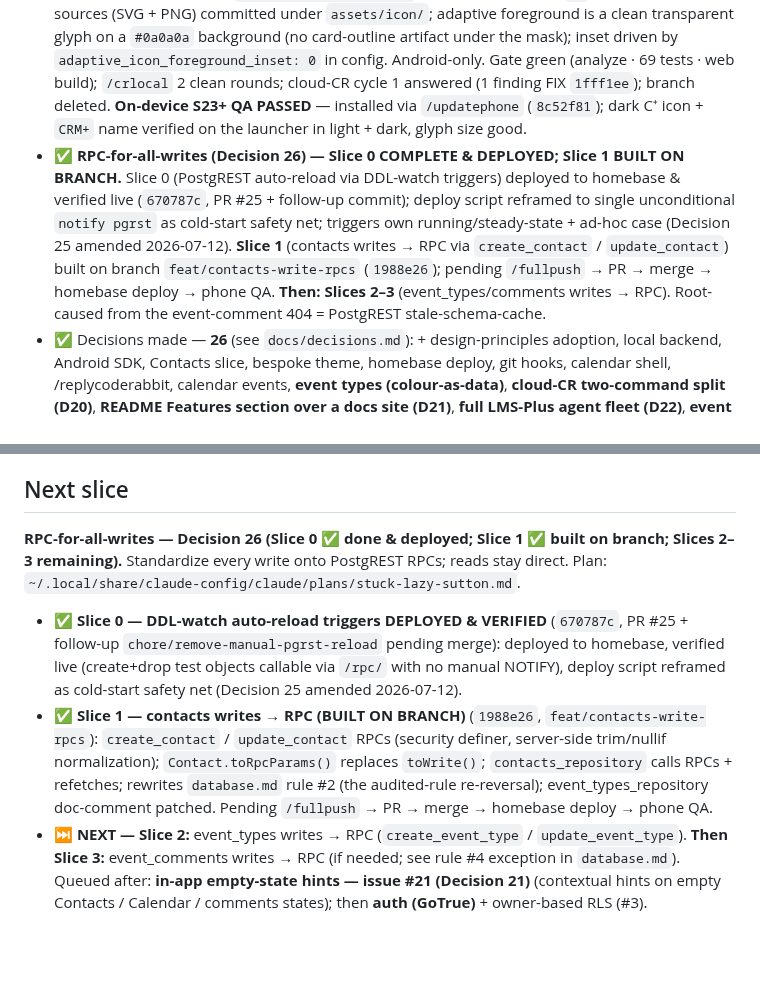
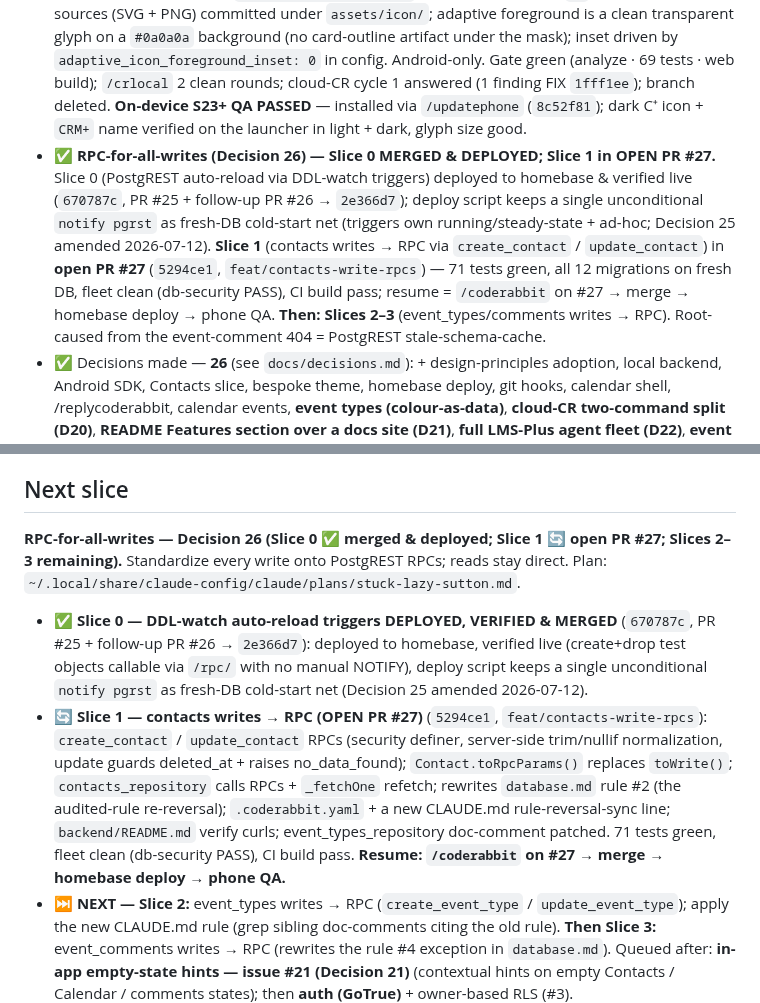
Before and after one commit to okpilot/first-android-app, a Markdown page: docs/plan.md, 2 parts joined by grey strips. Drawn GitHub-style; blank space fills up the shorter version.

```diff
--- a/docs/plan.md
+++ b/docs/plan.md
@@ -13,7 +13,7 @@ disposable. Built emergently — thin slices, one at a time.
 ## Current status (2026-07-12)
 - ✅ Environment: Flutter 3.44.5; Web + Linux + **Android** targets all ready (SDK installed, Pixel + S23+ emulators). **App installed & running on the physical S23+** (debug APK against homebase over Tailscale — data round-trips verified).
 - ✅ **App identity — launcher `CRM+` + dark `C⁺` icon (Decision 24) — SHIPPED & MERGED (PR #22 → squash `343bcdc`).** Renamed `android:label` → `CRM+`; generated all mipmap densities + a modern adaptive icon via `flutter_launcher_icons` from the user's dark `C⁺` mark. Reproducible sources (SVG + PNG) committed under `assets/icon/`; adaptive foreground is a clean transparent glyph on a `#0a0a0a` background (no card-outline artifact under the mask); inset driven by `adaptive_icon_foreground_inset: 0` in config. Android-only. Gate green (analyze · 69 tests · web build); `/crlocal` 2 clean rounds; cloud-CR cycle 1 answered (1 finding FIX `1fff1ee`); branch deleted. **On-device S23+ QA PASSED** — installed via `/updatephone` (`8c52f81`); dark C⁺ icon + `CRM+` name verified on the launcher in light + dark, glyph size good.
-- ✅ **RPC-for-all-writes (Decision 26) — Slice 0 COMPLETE & DEPLOYED; Slice 1 BUILT ON BRANCH.** Slice 0 (PostgREST auto-reload via DDL-watch triggers) deployed to homebase & verified live (`670787c`, PR #25 + follow-up commit); deploy script reframed to single unconditional `notify pgrst` as cold-start safety net; triggers own running/steady-state + ad-hoc case (Decision 25 amended 2026-07-12). **Slice 1** (contacts writes → RPC via `create_contact` / `update_contact`) built on branch `feat/contacts-write-rpcs` (`1988e26`); pending `/fullpush` → PR → merge → homebase deploy → phone QA. **Then: Slices 2–3** (event_types/comments writes → RPC). Root-caused from the event-comment 404 = PostgREST stale-schema-cache.
+- ✅ **RPC-for-all-writes (Decision 26) — Slice 0 MERGED & DEPLOYED; Slice 1 in OPEN PR #27.** Slice 0 (PostgREST auto-reload via DDL-watch triggers) deployed to homebase & verified live (`670787c`, PR #25 + follow-up PR #26 → `2e366d7`); deploy script keeps a single unconditional `notify pgrst` as fresh-DB cold-start net (triggers own running/steady-state + ad-hoc; Decision 25 amended 2026-07-12). **Slice 1** (contacts writes → RPC via `create_contact` / `update_contact`) in **open PR #27** (`5294ce1`, `feat/contacts-write-rpcs`) — 71 tests green, all 12 migrations on fresh DB, fleet clean (db-security PASS), CI build pass; resume = `/coderabbit` on #27 → merge → homebase deploy → phone QA. **Then: Slices 2–3** (event_types/comments writes → RPC). Root-caused from the event-comment 404 = PostgREST stale-schema-cache.
 - ✅ Decisions made — **26** (see `docs/decisions.md`): + design-principles adoption, local backend, Android SDK, Contacts slice, bespoke theme, homebase deploy, git hooks, calendar shell, /replycoderabbit, calendar events, **event types (colour-as-data)**, **cloud-CR two-command split (D20)**, **README Features section over a docs site (D21)**, **full LMS-Plus agent fleet (D22)**, **event comments (viewable soft-delete, D23)**, **app identity — `CRM+` + dark `C⁺` icon (D24)**, **PostgREST schema-reload on deploy (D25)**, **RPC for all writes; reads direct (D26)**.
 - ✅ **Agent fleet (issue #6) — SHIPPED & MERGED (PR #18 → squash `fba34f6`).** Full 10-agent LMS-Plus reviewer fleet, Flutter-adapted (Decision 22): `.claude/agents/` (10 phase-aware advisory reviewers) + `.claude/rules/agent-workflow.md`/`agent-memory.md` + `.githooks/post-commit` nudge + a CLAUDE.md fleet section + a fleet-aware `/wrapup`. Cloud CR cycle 1 answered (8 fixed, 1 deferred → #3); branch deleted; `main` clean & synced.
 - ✅ **Event comments — SHIPPED, MERGED (PR #20 → squash `1c89b64`) & DEPLOYED to homebase.** Add / inline-edit / archive (soft-delete) / view-archived toggle / unarchive on events. Single-table direct-CRUD (no RPC); SELECT policy `using (true)` so archived comments stay readable (Decision 23, database.md convention #4 amendment). Pure-Dart `Comment` model (reads `deleted_at` back), `CommentsRepository` (direct CRUD), self-contained `_CommentsSection` on event detail. 69 tests green; verified via curl (insert/edit/archive/unarchive 200, archived SELECTable, empty body 400, anon DELETE 401). Cloud-CR cycle 1: 3 FIX (`d0aa1f1`) · 1 DEFER → #10 · 2 SKIP; `/replycoderabbit` skipped by user. **Deployed to homebase** via `deploy-homebase.sh` (ledger 9 → **10**); verified live `GET /rest/v1/event_comments` → `200 []`.
@@ -35,11 +35,11 @@ disposable. Built emergently — thin slices, one at a time.
 4. **Next candidates:** DB security hardening (issue #3 — RPC `auth.uid()`, revoke PUBLIC execute, column-level write grants) · **auth (GoTrue)** logins + owner-based RLS · search/filter on the list · run on the physical S23+ · full 7-column week (wide-screen adaptive).
 
 ## Next slice
-**RPC-for-all-writes — Decision 26 (Slice 0 ✅ done & deployed; Slice 1 ✅ built on branch; Slices 2–3 remaining).** Standardize every write onto PostgREST RPCs; reads stay
+**RPC-for-all-writes — Decision 26 (Slice 0 ✅ merged & deployed; Slice 1 🔄 open PR #27; Slices 2–3 remaining).** Standardize every write onto PostgREST RPCs; reads stay
 direct. Plan: `~/.local/share/claude-config/claude/plans/stuck-lazy-sutton.md`.
-- ✅ **Slice 0 — DDL-watch auto-reload triggers DEPLOYED & VERIFIED** (`670787c`, PR #25 + follow-up `chore/remove-manual-pgrst-reload` pending merge): deployed to homebase, verified live (create+drop test objects callable via `/rpc/` with no manual NOTIFY), deploy script reframed as cold-start safety net (Decision 25 amended 2026-07-12).
-- ✅ **Slice 1 — contacts writes → RPC (BUILT ON BRANCH)** (`1988e26`, `feat/contacts-write-rpcs`): `create_contact` / `update_contact` RPCs (security definer, server-side trim/nullif normalization); `Contact.toRpcParams()` replaces `toWrite()`; `contacts_repository` calls RPCs + refetches; rewrites `database.md` rule #2 (the audited-rule re-reversal); event_types_repository doc-comment patched. Pending `/fullpush` → PR → merge → homebase deploy → phone QA.
-- ⏭️ **NEXT — Slice 2:** event_types writes → RPC (`create_event_type` / `update_event_type`). **Then Slice 3:** event_comments writes → RPC (if needed; see rule #4 exception in `database.md`).
+- ✅ **Slice 0 — DDL-watch auto-reload triggers DEPLOYED, VERIFIED & MERGED** (`670787c`, PR #25 + follow-up PR #26 → `2e366d7`): deployed to homebase, verified live (create+drop test objects callable via `/rpc/` with no manual NOTIFY), deploy script keeps a single unconditional `notify pgrst` as fresh-DB cold-start net (Decision 25 amended 2026-07-12).
+- 🔄 **Slice 1 — contacts writes → RPC (OPEN PR #27)** (`5294ce1`, `feat/contacts-write-rpcs`): `create_contact` / `update_contact` RPCs (security definer, server-side trim/nullif normalization, update guards deleted_at + raises no_data_found); `Contact.toRpcParams()` replaces `toWrite()`; `contacts_repository` calls RPCs + `_fetchOne` refetch; rewrites `database.md` rule #2 (the audited-rule re-reversal); `.coderabbit.yaml` + a new CLAUDE.md rule-reversal-sync line; `backend/README.md` verify curls; event_types_repository doc-comment patched. 71 tests green, fleet clean (db-security PASS), CI build pass. **Resume: `/coderabbit` on #27 → merge → homebase deploy → phone QA.**
+- ⏭️ **NEXT — Slice 2:** event_types writes → RPC (`create_event_type` / `update_event_type`); apply the new CLAUDE.md rule (grep sibling doc-comments citing the old rule). **Then Slice 3:** event_comments writes → RPC (rewrites the rule #4 exception in `database.md`).
 Queued after: **in-app empty-state hints — issue #21 (Decision 21)** (contextual hints on empty
 Contacts / Calendar / comments states); then **auth (GoTrue)** + owner-based RLS (#3).
 
```
Also changed, not shown: HANDOVER.md (+5 -5 lines).
